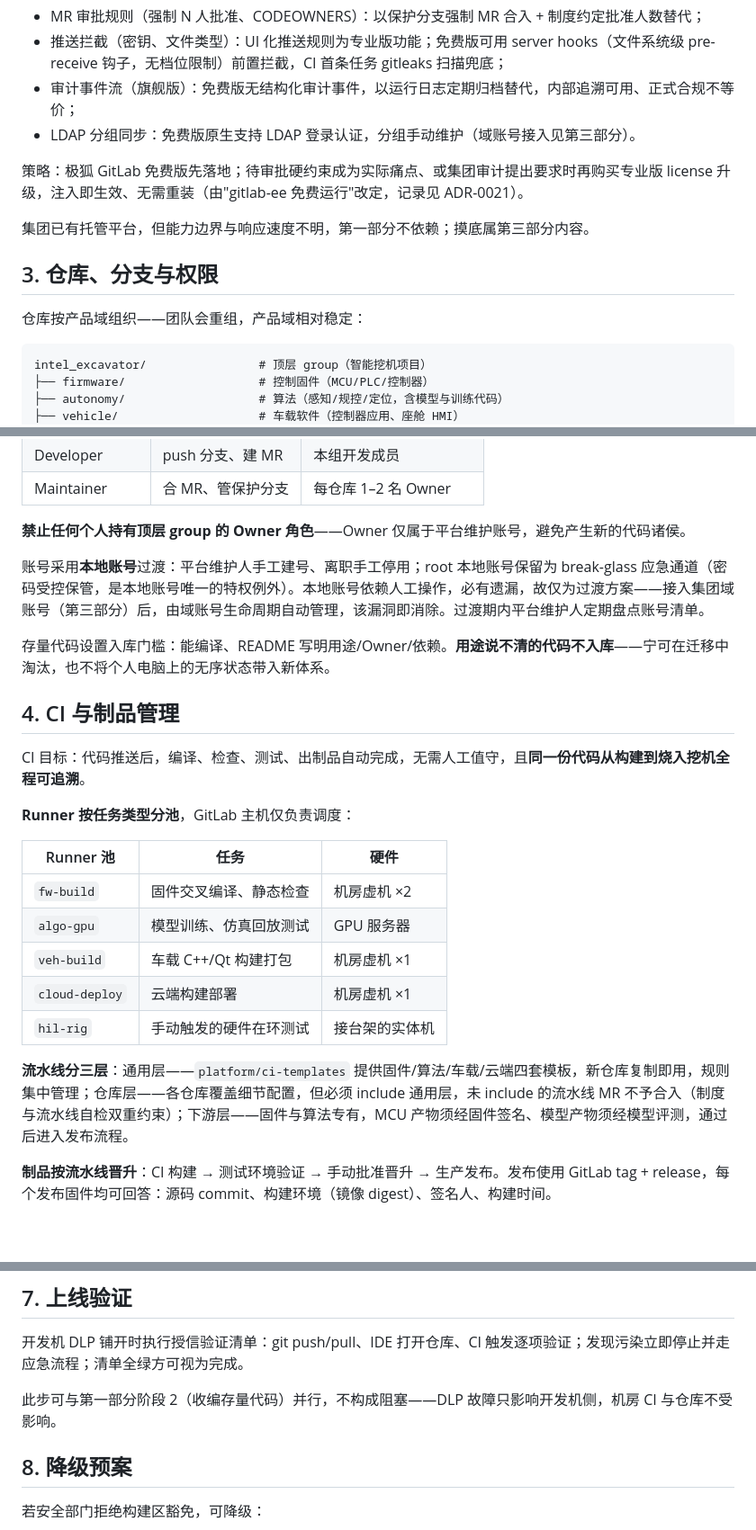
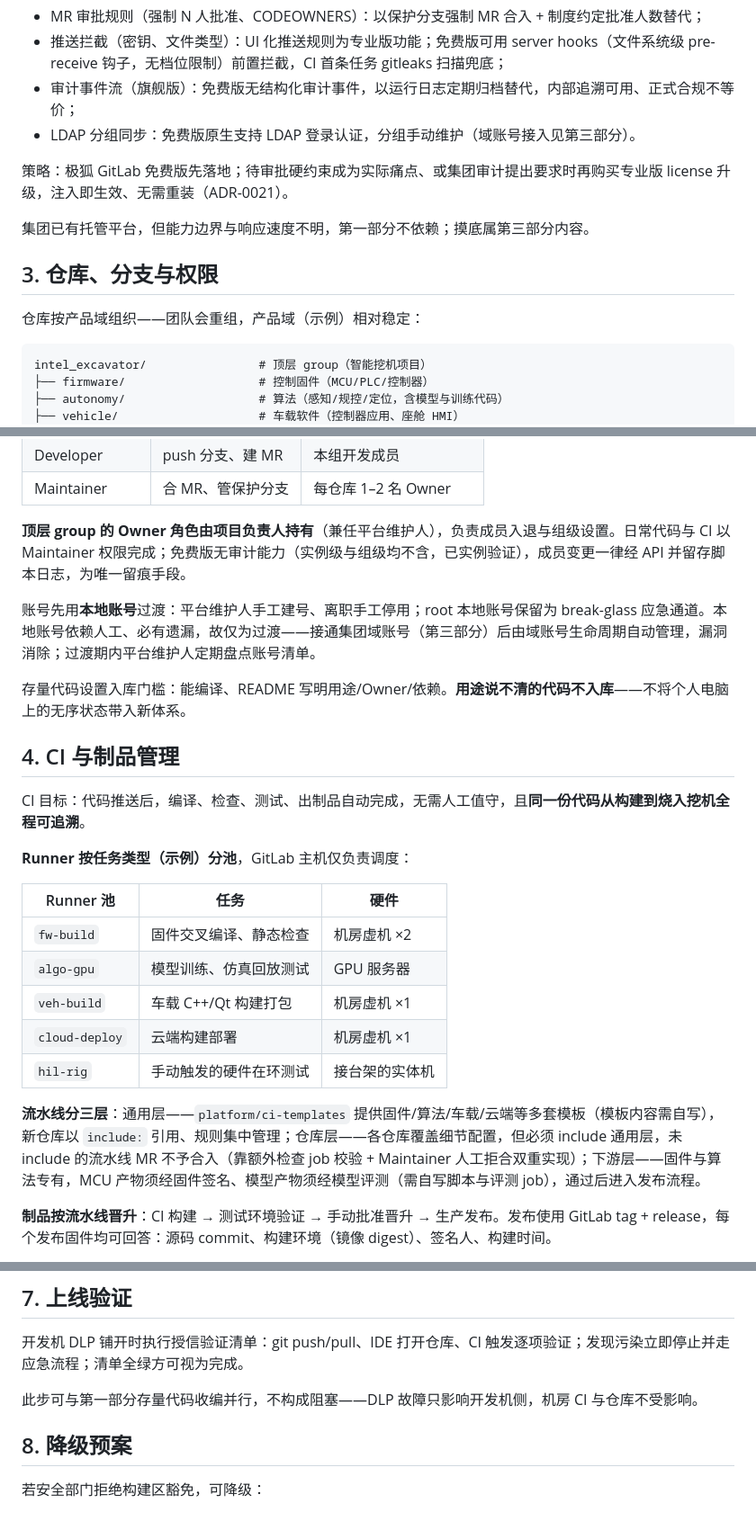
Before and after one commit to leoricmaster/frm, a Markdown page: docs/design/2026-08-31-excavator-code-management-design.md, 3 parts joined by grey strips. Shown at 90% size. Drawn GitHub-style; blank space fills up the shorter version.

Commit message:
docs(design): 权限/CI/资源清单务实化——Owner归项目负责人、删阶段表、补资源清单与悬空引用

````diff
--- a/docs/design/2026-08-31-excavator-code-management-design.md
+++ b/docs/design/2026-08-31-excavator-code-management-design.md
@@ -37,13 +37,13 @@
 - 审计事件流（旗舰版）：免费版无结构化审计事件，以运行日志定期归档替代，内部追溯可用、正式合规不等价；
 - LDAP 分组同步：免费版原生支持 LDAP 登录认证，分组手动维护（域账号接入见第三部分）。
 
-策略：极狐 GitLab 免费版先落地；待审批硬约束成为实际痛点、或集团审计提出要求时再购买专业版 license 升级，注入即生效、无需重装（由"gitlab-ee 免费运行"改定，记录见 ADR-0021）。
+策略：极狐 GitLab 免费版先落地；待审批硬约束成为实际痛点、或集团审计提出要求时再购买专业版 license 升级，注入即生效、无需重装（ADR-0021）。
 
 集团已有托管平台，但能力边界与响应速度不明，第一部分不依赖；摸底属第三部分内容。
 
 ## 3. 仓库、分支与权限
 
-仓库按产品域组织——团队会重组，产品域相对稳定：
+仓库按产品域组织——团队会重组，产品域（示例）相对稳定：
 
 ```
 intel_excavator/                # 顶层 group（智能挖机项目）
@@ -67,17 +67,17 @@ intel_excavator/                # 顶层 group（智能挖机项目）
 | Developer | push 分支、建 MR | 本组开发成员 |
 | Maintainer | 合 MR、管保护分支 | 每仓库 1–2 名 Owner |
 
-**禁止任何个人持有顶层 group 的 Owner 角色**——Owner 仅属于平台维护账号，避免产生新的代码诸侯。
+**顶层 group 的 Owner 角色由项目负责人持有**（兼任平台维护人），负责成员入退与组级设置。日常代码与 CI 以 Maintainer 权限完成；免费版无审计能力（实例级与组级均不含，已实例验证），成员变更一律经 API 并留存脚本日志，为唯一留痕手段。
 
-账号采用**本地账号**过渡：平台维护人手工建号、离职手工停用；root 本地账号保留为 break-glass 应急通道（密码受控保管，是本地账号唯一的特权例外）。本地账号依赖人工操作，必有遗漏，故仅为过渡方案——接入集团域账号（第三部分）后，由域账号生命周期自动管理，该漏洞即消除。过渡期内平台维护人定期盘点账号清单。
+账号先用**本地账号**过渡：平台维护人手工建号、离职手工停用；root 本地账号保留为 break-glass 应急通道。本地账号依赖人工、必有遗漏，故仅为过渡——接通集团域账号（第三部分）后由域账号生命周期自动管理，漏洞消除；过渡期内平台维护人定期盘点账号清单。
 
-存量代码设置入库门槛：能编译、README 写明用途/Owner/依赖。**用途说不清的代码不入库**——宁可在迁移中淘汰，也不将个人电脑上的无序状态带入新体系。
+存量代码设置入库门槛：能编译、README 写明用途/Owner/依赖。**用途说不清的代码不入库**——不将个人电脑上的无序状态带入新体系。
 
 ## 4. CI 与制品管理
 
 CI 目标：代码推送后，编译、检查、测试、出制品自动完成，无需人工值守，且**同一份代码从构建到烧入挖机全程可追溯**。
 
-**Runner 按任务类型分池**，GitLab 主机仅负责调度：
+**Runner 按任务类型（示例）分池**，GitLab 主机仅负责调度：
 
 | Runner 池 | 任务 | 硬件 |
 |---|---|---|
@@ -87,7 +87,7 @@ CI 目标：代码推送后，编译、检查、测试、出制品自动完成
 | `cloud-deploy` | 云端构建部署 | 机房虚机 ×1 |
 | `hil-rig` | 手动触发的硬件在环测试 | 接台架的实体机 |
 
-**流水线分三层**：通用层——`platform/ci-templates` 提供固件/算法/车载/云端四套模板，新仓库复制即用，规则集中管理；仓库层——各仓库覆盖细节配置，但必须 include 通用层，未 include 的流水线 MR 不予合入（制度与流水线自检双重约束）；下游层——固件与算法专有，MCU 产物须经固件签名、模型产物须经模型评测，通过后进入发布流程。
+**流水线分三层**：通用层——`platform/ci-templates` 提供固件/算法/车载/云端等多套模板（模板内容需自写），新仓库以 `include:` 引用、规则集中管理；仓库层——各仓库覆盖细节配置，但必须 include 通用层，未 include 的流水线 MR 不予合入（靠额外检查 job 校验 + Maintainer 人工拒合双重实现）；下游层——固件与算法专有，MCU 产物须经固件签名、模型产物须经模型评测（需自写脚本与评测 job），通过后进入发布流程。
 
 **制品按流水线晋升**：CI 构建 → 测试环境验证 → 手动批准晋升 → 生产发布。发布使用 GitLab tag + release，每个发布固件均可回答：源码 commit、构建环境（镜像 digest）、签名人、构建时间。
 
@@ -197,7 +187,7 @@ LDAP 域账号接入属第三部分，不阻塞本部分任何阶段。
 
 开发机 DLP 铺开时执行授信验证清单：git push/pull、IDE 打开仓库、CI 触发逐项验证；发现污染立即停止并走应急流程；清单全绿方可视为完成。
 
-此步可与第一部分阶段 2（收编存量代码）并行，不构成阻塞——DLP 故障只影响开发机侧，机房 CI 与仓库不受影响。
+此步可与第一部分存量代码收编并行，不构成阻塞——DLP 故障只影响开发机侧，机房 CI 与仓库不受影响。
 
 ## 8. 降级预案
 
````
Also changed, not shown: other parts of docs/design/2026-08-31-excavator-code-management-design.md (+24 -34 lines).
